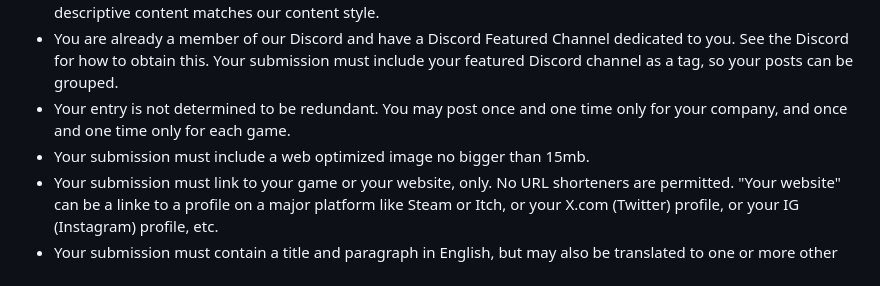
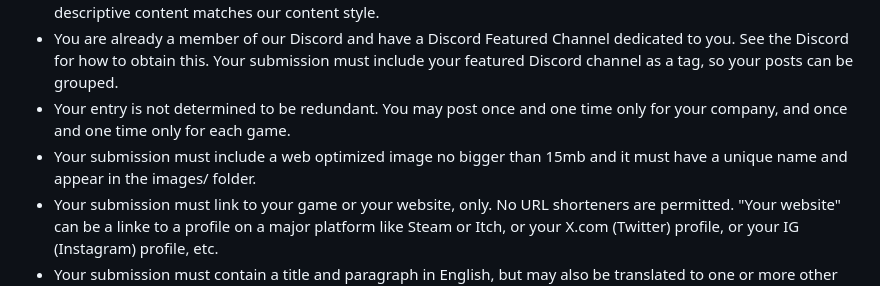
Before and after one commit to LAGameStudio/lagamestudio.github.io, a Markdown page: README.md, the part around the change. Rendered like a GitHub page.

```diff
--- a/README.md
+++ b/README.md
@@ -16,7 +16,7 @@ Your pull request will be merged if:
 * Your pull request fits within the guidelines for decency and appropriateness.  Basically, it's a game or press or game company linkback, and it does not contain obscene words.  The link is validated manually, and your descriptive content matches our content style.
 * You are already a member of our Discord and have a Discord Featured Channel dedicated to you.  See the Discord for how to obtain this. Your submission must  include your featured Discord channel as a tag, so your posts can be grouped.
 * Your entry is not determined to be redundant.  You may post once and one time only for your company, and once and one time only for each game.
-* Your submission must include a web optimized image no bigger than 15mb.
+* Your submission must include a web optimized image no bigger than 15mb and it must have a unique name and appear in the images/ folder.
 * Your submission must link to your game or your website, only.  No URL shorteners are permitted.  "Your website" can be a linke to a profile on a major platform like Steam or Itch, or your X.com (Twitter) profile, or your IG (Instagram) profile, etc.
 * Your submission must contain a title and paragraph in English, but may also be translated to one or more other languages optionally.  Language is detected by the browser, but defaults to English.
 * Your submission should include the current date.
```
